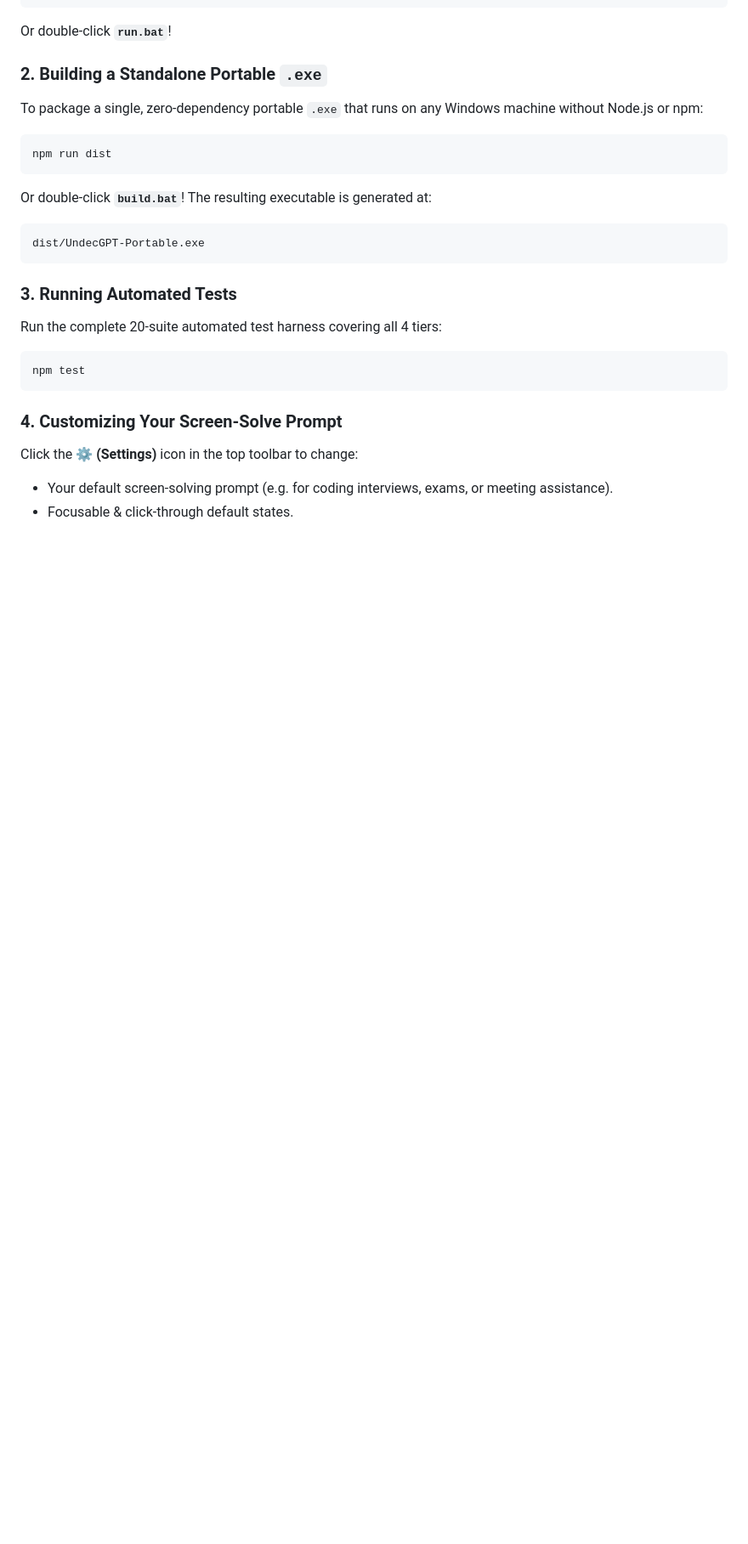
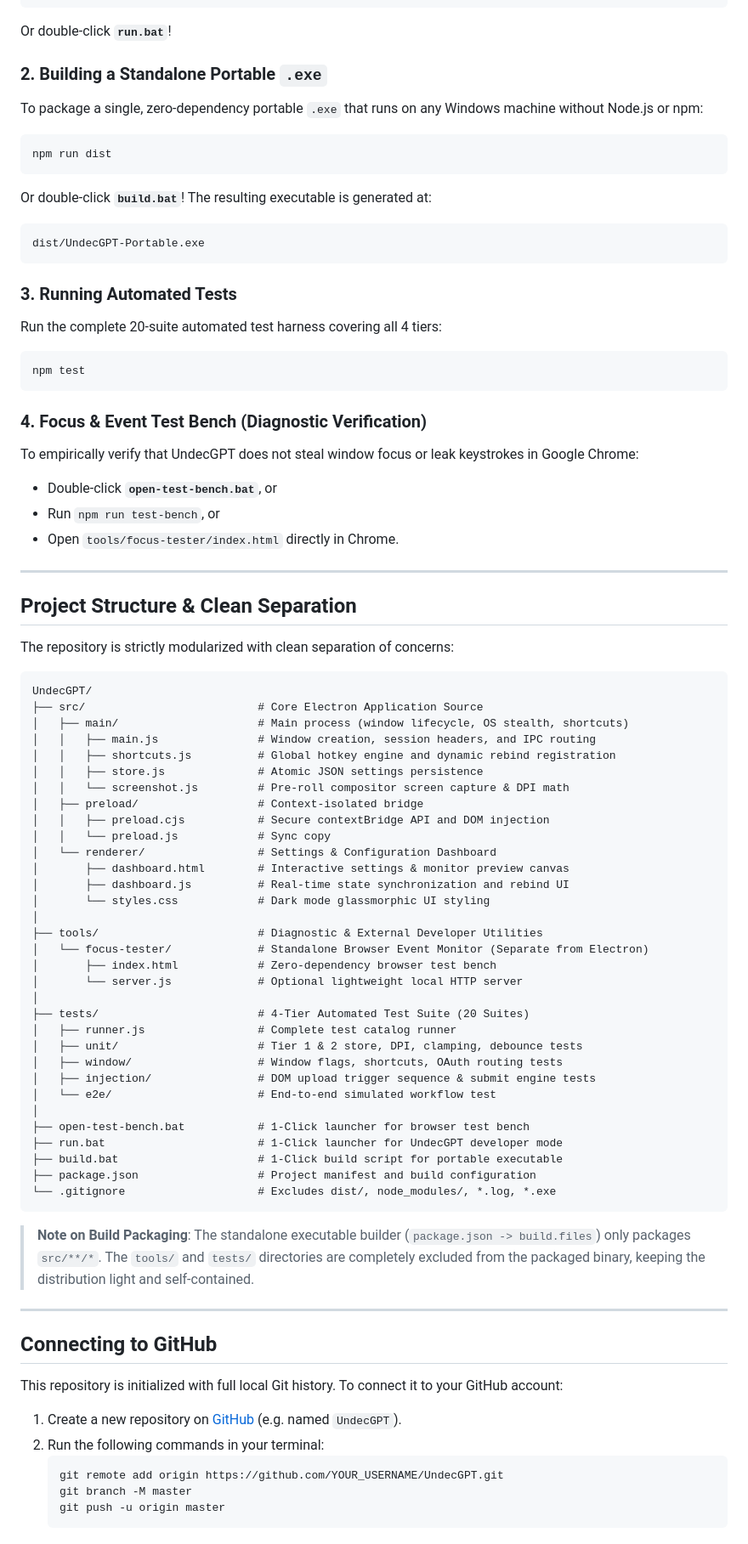
Before and after one commit to byohros6/glance-ai, a Markdown page: README.md, the part around the change. Shown at 85% size. GitHub-like rendering; blank space fills up the shorter version.

Commit message:
docs: document project architecture, test bench, and GitHub setup

````diff
--- a/README.md
+++ b/README.md
@@ -71,7 +71,65 @@ Run the complete 20-suite automated test harness covering all 4 tiers:
 npm test
 ```
 
-### 4. Customizing Your Screen-Solve Prompt
-Click the **⚙️ (Settings)** icon in the top toolbar to change:
-- Your default screen-solving prompt (e.g. for coding interviews, exams, or meeting assistance).
-- Focusable & click-through default states.
+### 4. Focus & Event Test Bench (Diagnostic Verification)
+To empirically verify that UndecGPT does not steal window focus or leak keystrokes in Google Chrome:
+- Double-click **`open-test-bench.bat`**, or
+- Run `npm run test-bench`, or
+- Open `tools/focus-tester/index.html` directly in Chrome.
+
+---
+
+## Project Structure & Clean Separation
+
+The repository is strictly modularized with clean separation of concerns:
+
+```
+UndecGPT/
+├── src/                          # Core Electron Application Source
+│   ├── main/                     # Main process (window lifecycle, OS stealth, shortcuts)
+│   │   ├── main.js               # Window creation, session headers, and IPC routing
+│   │   ├── shortcuts.js          # Global hotkey engine and dynamic rebind registration
+│   │   ├── store.js              # Atomic JSON settings persistence
+│   │   └── screenshot.js         # Pre-roll compositor screen capture & DPI math
+│   ├── preload/                  # Context-isolated bridge
+│   │   ├── preload.cjs           # Secure contextBridge API and DOM injection
+│   │   └── preload.js            # Sync copy
+│   └── renderer/                 # Settings & Configuration Dashboard
+│       ├── dashboard.html        # Interactive settings & monitor preview canvas
+│       ├── dashboard.js          # Real-time state synchronization and rebind UI
+│       └── styles.css            # Dark mode glassmorphic UI styling
+│
+├── tools/                        # Diagnostic & External Developer Utilities
+│   └── focus-tester/             # Standalone Browser Event Monitor (Separate from Electron)
+│       ├── index.html            # Zero-dependency browser test bench
+│       └── server.js             # Optional lightweight local HTTP server
+│
+├── tests/                        # 4-Tier Automated Test Suite (20 Suites)
+│   ├── runner.js                 # Complete test catalog runner
+│   ├── unit/                     # Tier 1 & 2 store, DPI, clamping, debounce tests
+│   ├── window/                   # Window flags, shortcuts, OAuth routing tests
+│   ├── injection/                # DOM upload trigger sequence & submit engine tests
+│   └── e2e/                      # End-to-end simulated workflow test
+│
+├── open-test-bench.bat           # 1-Click launcher for browser test bench
+├── run.bat                       # 1-Click launcher for UndecGPT developer mode
+├── build.bat                     # 1-Click build script for portable executable
+├── package.json                  # Project manifest and build configuration
+└── .gitignore                    # Excludes dist/, node_modules/, *.log, *.exe
+```
+
+> **Note on Build Packaging**: The standalone executable builder (`package.json -> build.files`) only packages `src/**/*`. The `tools/` and `tests/` directories are completely excluded from the packaged binary, keeping the distribution light and self-contained.
+
+---
+
+## Connecting to GitHub
+
+This repository is initialized with full local Git history. To connect it to your GitHub account:
+
+1. Create a new repository on [GitHub](https://github.com/new) (e.g. named `UndecGPT`).
+2. Run the following commands in your terminal:
+   ```bash
+   git remote add origin https://github.com/YOUR_USERNAME/UndecGPT.git
+   git branch -M master
+   git push -u origin master
+   ```
````
